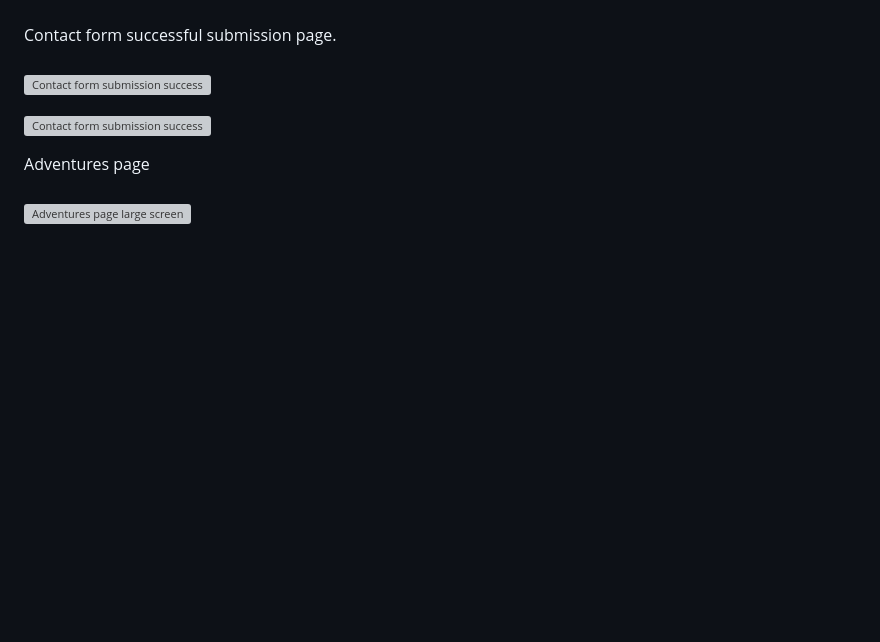
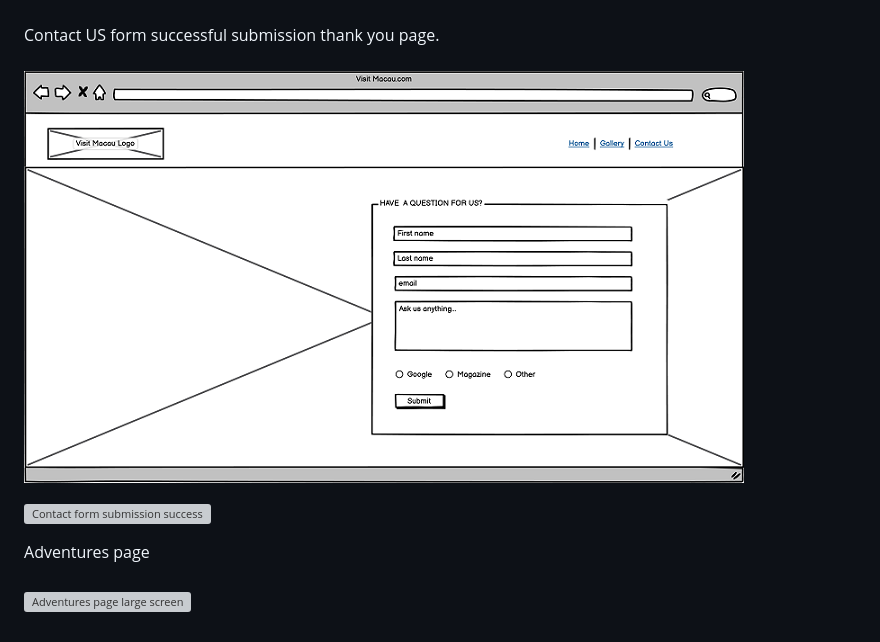
Before and after one commit to chancandan/portfolio-project-1, a Markdown page: README.md, the part around the change. Rendered like a GitHub page; pictures changed too: docs/readme_images/contact_us_wireframe.png (added); blank space fills up the shorter version; grey boxes are pictures that could not be loaded.

Commit message:
Add contact us thank you wireframe to readme

```diff
--- a/README.md
+++ b/README.md
@@ -112,9 +112,9 @@ Landing / Home page
 
 ![Home Page small screen](docs/readme_images/home_mobile_wireframe.png)
 <br><br>
-Contact form successful submission page.
+Contact US form successful submission thank you page.
 <br><br>
-![Contact form submission success](docs/readme_images/contact_wireframe.JPG)
+![Contact Us form submission thank you success](docs/readme_images/contact_us_wireframe.png)
 
 ![Contact form submission success](docs/readme_images/contact_mobile_wireframe.JPG)
 
```
Also changed, not shown: docs/readme_images/thank_you.JPG, 2 other files.
